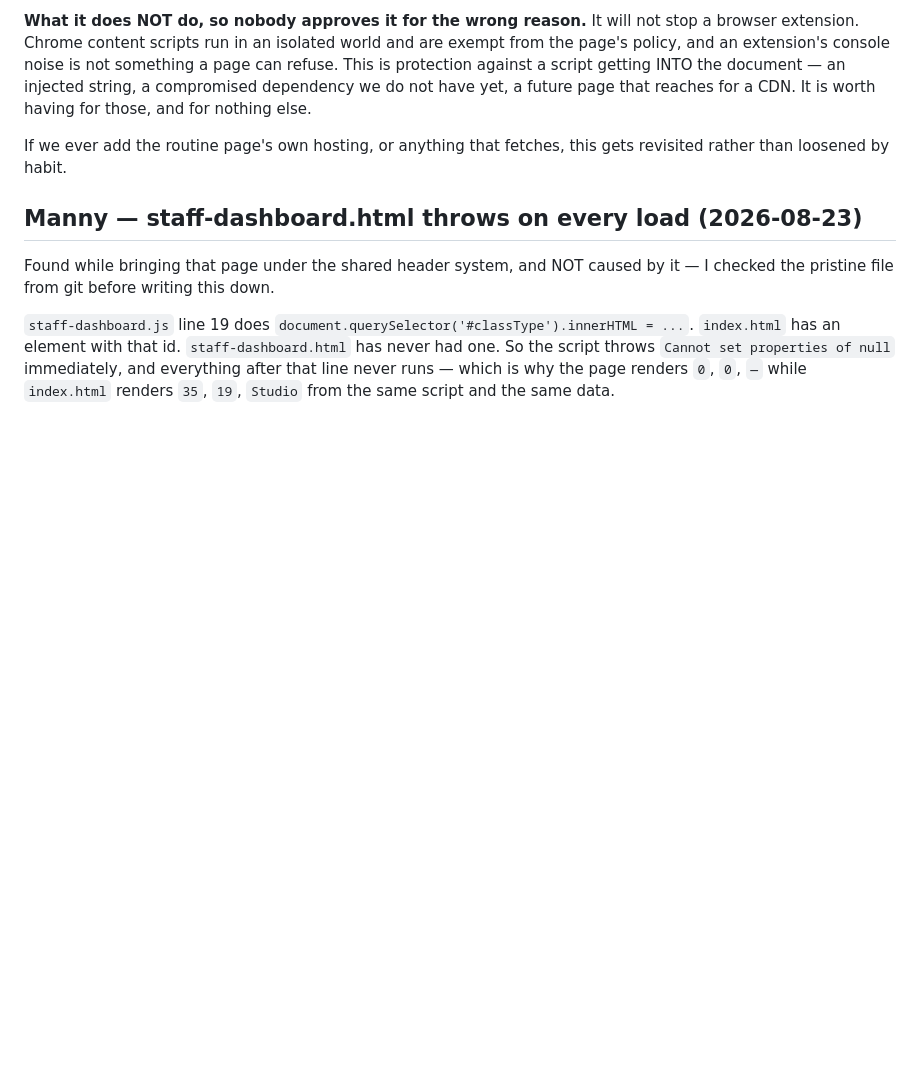
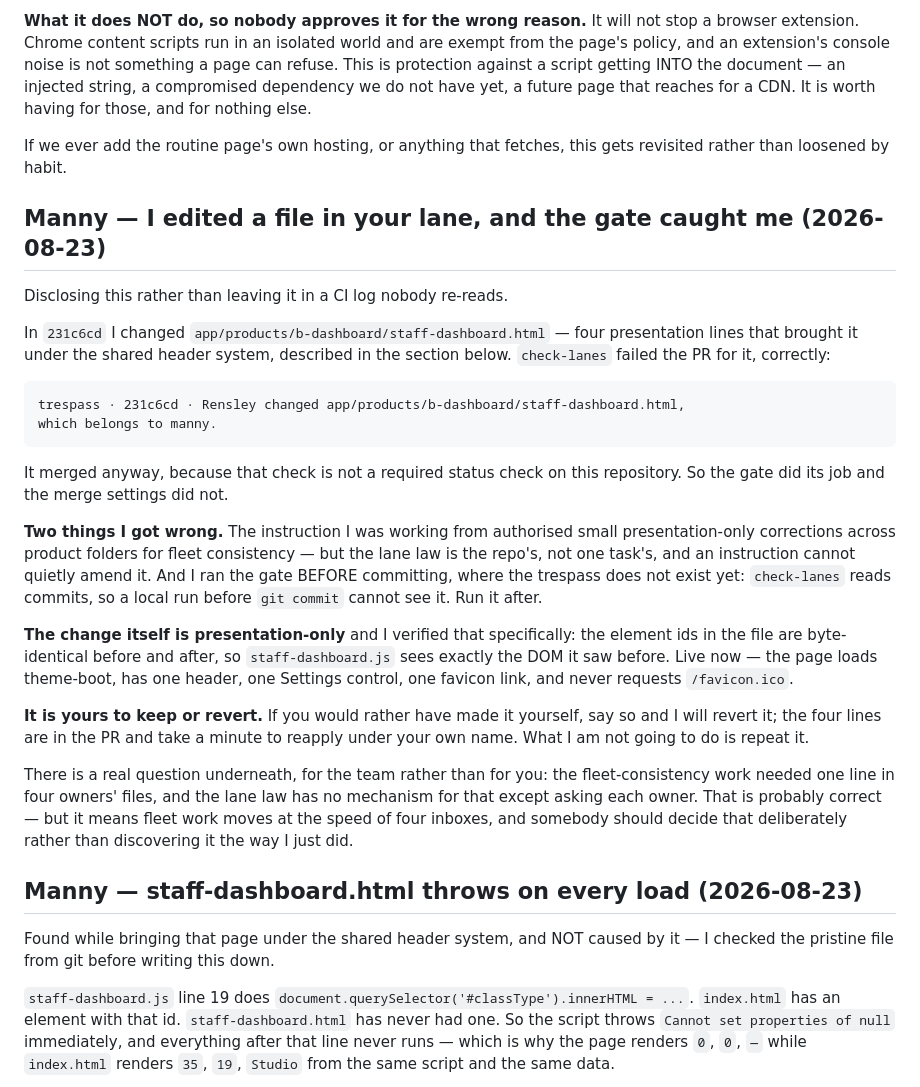
Before and after one commit to antunishdPursuit-coursework-archive/PulseStudio, a Markdown page: docs/REQUESTFOR-A-B-C.md, the part around the change. Drawn GitHub-style; blank space fills up the shorter version.

Commit message:
Disclose the lane trespass the gate caught
In 231c6cd I changed app/products/b-dashboard/staff-dashboard.html, which is
Manny's. check-lanes failed the PR for exactly that and named it. It merged
anyway, because that check is not a required status check here — so the gate
did its job and the merge settings did not.

Two mistakes, both worth writing down. The instruction I was working from
authorised small presentation-only corrections across product folders for
fleet consistency, and I took that at face value; the lane law belongs to the
repo, and a task cannot quietly amend it. And I ran the gate BEFORE
committing, where the trespass does not exist yet — check-lanes reads
commits, so a local run before git commit cannot see one. Run it after.

The change itself is presentation-only and that part I did verify: element
ids byte-identical before and after, so staff-dashboard.js sees the DOM it
saw before. It is live and working. Whether it stays is Manny's call, and
the note says so and offers the revert.

It also names the thing underneath, which is the team's to decide rather
than his: fleet-consistency work needed one line in four owners' files, and
the lane law has no mechanism for that except asking each owner. That is
probably right, but it means fleet work moves at the speed of four inboxes,
and somebody should choose that deliberately rather than discover it.

TEAM-OWNED FILE: docs/REQUESTFOR-A-B-C.md, which exists for exactly this.

````diff
--- a/docs/REQUESTFOR-A-B-C.md
+++ b/docs/REQUESTFOR-A-B-C.md
@@ -696,6 +696,46 @@ and for nothing else.
 If we ever add the routine page's own hosting, or anything that fetches, this
 gets revisited rather than loosened by habit.
 
+## Manny — I edited a file in your lane, and the gate caught me (2026-08-23)
+
+Disclosing this rather than leaving it in a CI log nobody re-reads.
+
+In `231c6cd` I changed `app/products/b-dashboard/staff-dashboard.html` — four
+presentation lines that brought it under the shared header system, described
+in the section below. `check-lanes` failed the PR for it, correctly:
+
+```
+trespass · 231c6cd · Rensley changed app/products/b-dashboard/staff-dashboard.html,
+which belongs to manny.
+```
+
+It merged anyway, because that check is not a required status check on this
+repository. So the gate did its job and the merge settings did not.
+
+**Two things I got wrong.** The instruction I was working from authorised
+small presentation-only corrections across product folders for fleet
+consistency — but the lane law is the repo's, not one task's, and an
+instruction cannot quietly amend it. And I ran the gate BEFORE committing,
+where the trespass does not exist yet: `check-lanes` reads commits, so a
+local run before `git commit` cannot see it. Run it after.
+
+**The change itself is presentation-only** and I verified that specifically:
+the element ids in the file are byte-identical before and after, so
+`staff-dashboard.js` sees exactly the DOM it saw before. Live now — the page
+loads theme-boot, has one header, one Settings control, one favicon link, and
+never requests `/favicon.ico`.
+
+**It is yours to keep or revert.** If you would rather have made it yourself,
+say so and I will revert it; the four lines are in the PR and take a minute
+to reapply under your own name. What I am not going to do is repeat it.
+
+There is a real question underneath, for the team rather than for you: the
+fleet-consistency work needed one line in four owners' files, and the lane
+law has no mechanism for that except asking each owner. That is probably
+correct — but it means fleet work moves at the speed of four inboxes, and
+somebody should decide that deliberately rather than discovering it the way
+I just did.
+
 ## Manny — staff-dashboard.html throws on every load (2026-08-23)
 
 Found while bringing that page under the shared header system, and NOT caused
````
